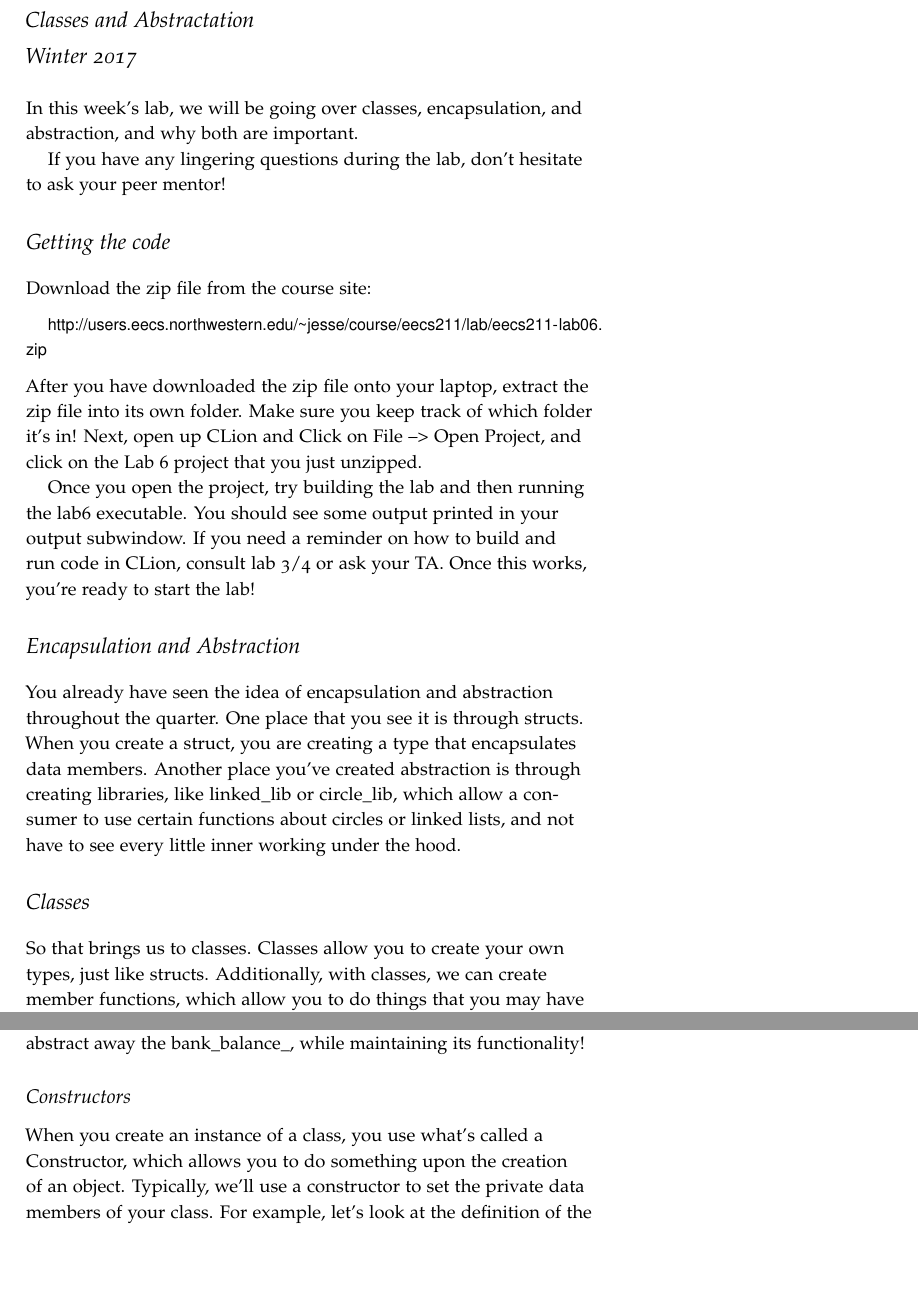
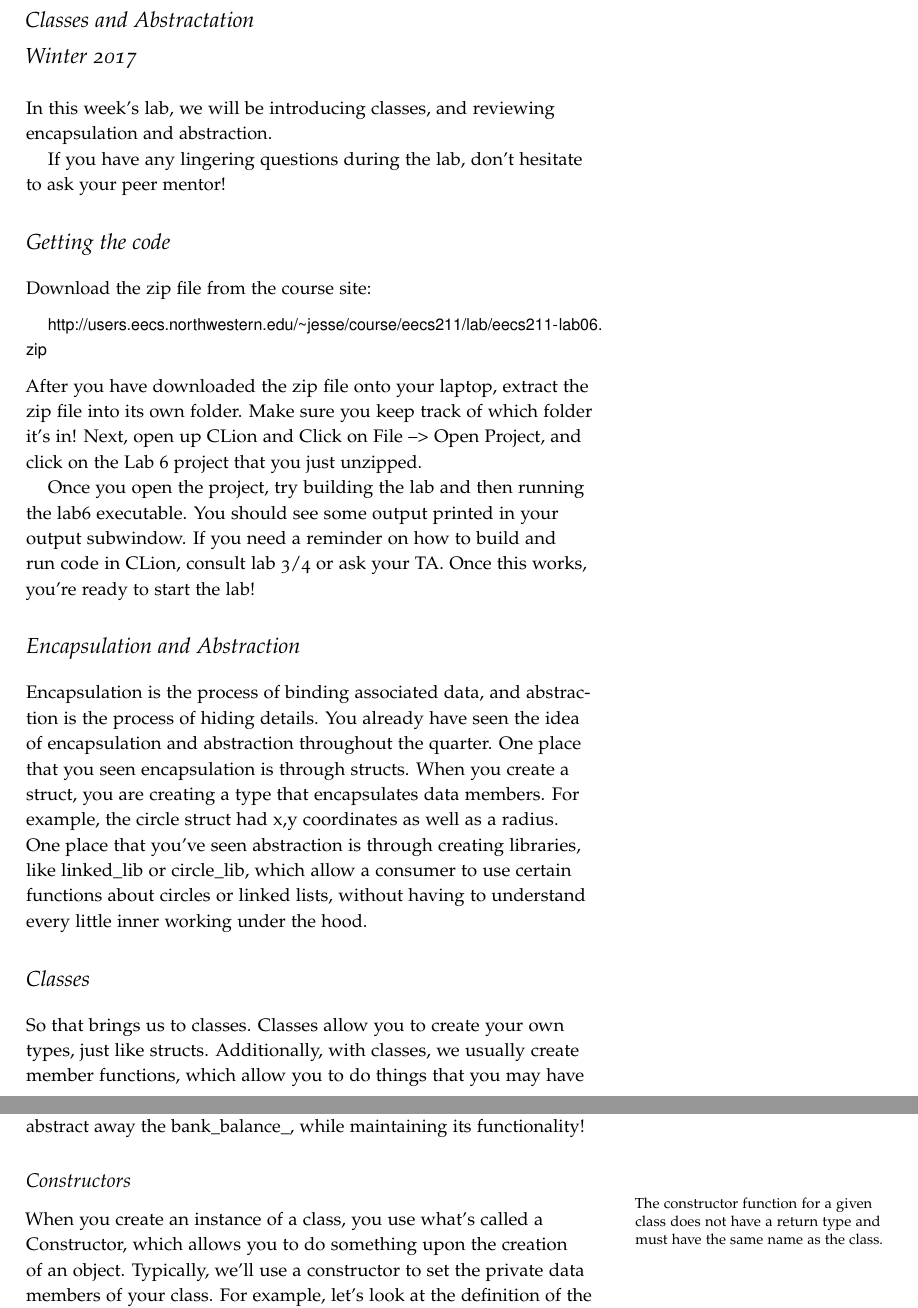
Before and after one commit to tov/eecs211-labs, a LaTeX document (eecs211-lab06.tex): two parts of pages 1 and 3 of 4 before the commit and two parts of pages 1 and 3 of 5 after it, joined at a grey line, cut so that both start at the same text, the shorter picture padded with empty space. Compiled offline with pdfLaTeX.

Commit message:
made minor additions to lab 6 - classes

```diff
--- a/eecs211-lab06.tex
+++ b/eecs211-lab06.tex
@@ -11,7 +11,7 @@
 
 \maketitle
 
-In this week's lab, we will be going over classes, encapsulation, and abstraction, and why both are important.
+In this week's lab, we will be introducing classes, and reviewing encapsulation and abstraction.
 
 If you have any lingering questions during the lab, don't hesitate to ask your peer mentor!
 \section{Getting the code}
@@ -28,15 +28,15 @@ If you need a reminder on how to build and run code in CLion, consult lab 3/4 or
 Once this works, you're ready to start the lab!
 
 \section{Encapsulation and Abstraction}
+Encapsulation is the process of binding associated data, and abstraction is the process of hiding details.
 You already have seen the idea of encapsulation and abstraction throughout the quarter.
-One place that you see it is through structs.
-When you create a struct, you are creating a type that encapsulates data members.
-Another place you've created abstraction is through creating libraries, like linked\_lib or circle\_lib, which allow a consumer to use certain functions about circles or linked lists, and not have to see every little inner working under the hood.
+One place that you seen encapsulation is through structs.
+When you create a struct, you are creating a type that encapsulates data members. For example, the circle struct had x,y coordinates as well as a radius. One place that you've seen abstraction is through creating libraries, like linked\_lib or circle\_lib, which allow a consumer to use certain functions about circles or linked lists, without having to understand every little inner working under the hood.
 
 \section{Classes}
 So that brings us to classes.
 Classes allow you to create your own types, just like structs.
-Additionally, with classes, we can create member functions, which allow you to do things that you may have already noticed from other classes, such as call myObject.area(); for instance.
+Additionally, with classes, we usually create member functions, which allow you to do things that you may have already noticed from other classes, such as call myObject.area(); for instance.
 This is similar to a data member, as the functions would work on the instances of the classes themselves.
 \subsection{Private vs. Public}
 One key difference between structs and classes is that struct data members and functions are public by default, but in classes, they are private by default.
@@ -93,6 +93,7 @@ Notice, that we are able to compare the Person's bank\_balance\_ and the sodaPri
 This allows us to abstract away the bank\_balance\_, while maintaining its functionality!
 
 \subsection{Constructors}
+\marginnote{The constructor function for a given class does not have a return type and must have the same name as the class.}
 When you create an instance of a class, you use what's called a Constructor, which allows you to do something upon the creation of an object.
 Typically, we'll use a constructor to set the private data members of your class.
 For example, let's look at the definition of the constructor for Person.
```
